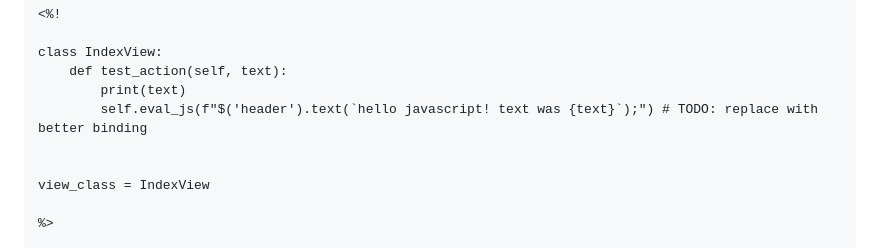
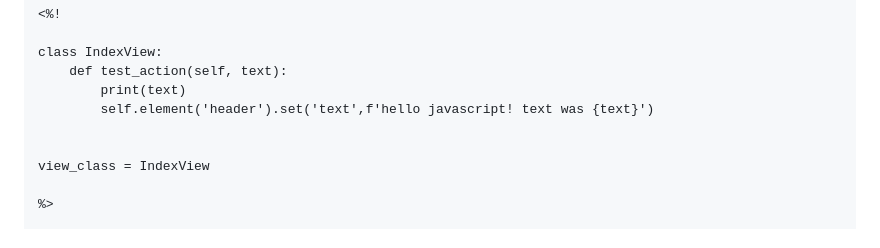
Before and after one commit to M4nw3l/pythonista_wkapp, a Markdown page: README.md, the part around the change. Drawn GitHub-style.

```diff
--- a/README.md
+++ b/README.md
@@ -32,7 +32,7 @@ To create your apps main view simply add a file `views/index.html`.
 class IndexView:
 	def test_action(self, text):
 		print(text)
-		self.eval_js(f"$('header').text(`hello javascript! text was {text}`);") # TODO: replace with better binding
+		self.element('header').set('text',f'hello javascript! text was {text}')
 
 
 view_class = IndexView
```
